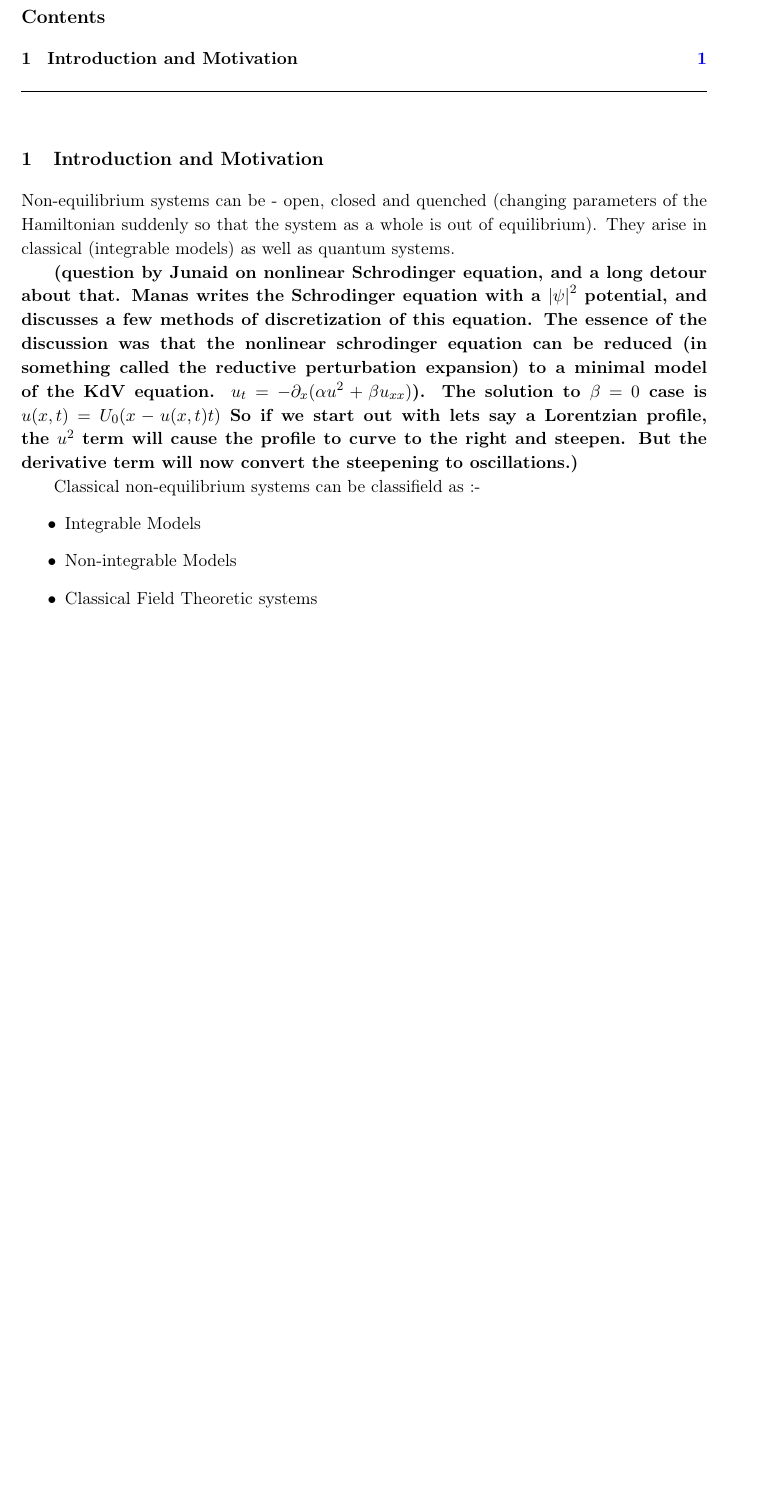
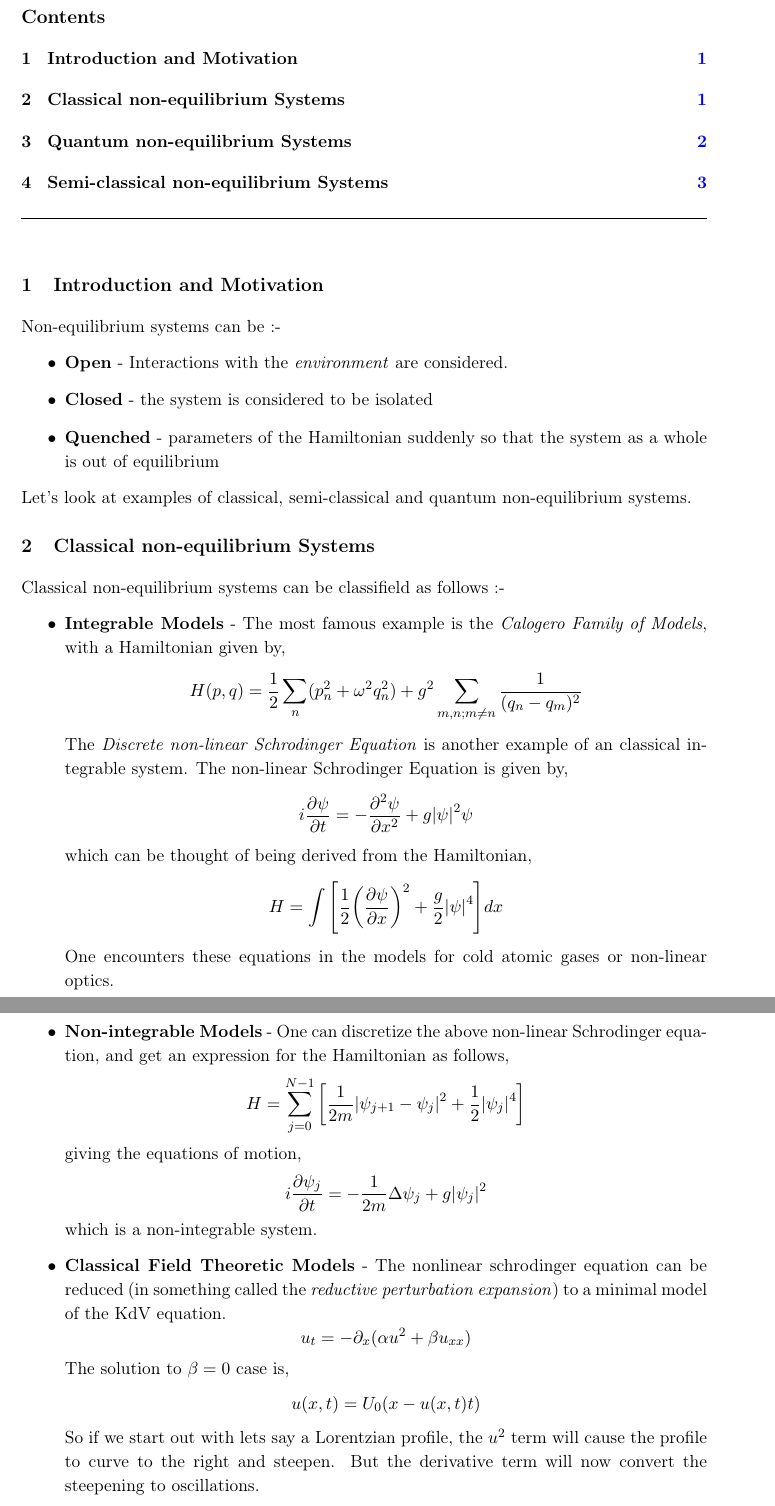
Before and after one commit to adivijaykumar/courses, a LaTeX document (seminars/manas/manas.tex): part of page 2 of 3 before the commit and two parts of pages 2 and 3 of 4 after it, the two joined at a grey line, cut so that both start at the same text, the shorter picture padded with empty space. The pictures show the PDF file seminars/manas/manas.pdf that the author committed with the source.

Commit message:
Manas Seminar Notes

```diff
--- a/seminars/manas/manas.tex
+++ b/seminars/manas/manas.tex
@@ -36,15 +36,47 @@
 \maketitle
 
 \section{Introduction and Motivation}
-Non-equilibrium systems can be - open, closed and quenched (changing parameters of the Hamiltonian suddenly so that the system as a whole is out of equilibrium). They arise in classical (integrable models) as well as quantum systems.
+Non-equilibrium systems can be :-
+\begin{itemize}
+	\item \textbf{Open} - Interactions with the \textit{environment} are considered.
+	\item \textbf{Closed} - the system is considered to be isolated
+	\item \textbf{Quenched} - parameters of the Hamiltonian suddenly so that the system as a whole is out of equilibrium
+\end{itemize}
+Let's look at examples of classical, semi-classical and quantum non-equilibrium systems.
+\section{Classical non-equilibrium Systems}
 
-\textbf{(question by Junaid on nonlinear Schrodinger equation, and a long detour about that. Manas writes the Schrodinger equation with a $ \abs{\psi}^2 $ potential, and discusses a few methods of discretization of this equation. The essence of the discussion was that the nonlinear schrodinger equation can be reduced (in something called the reductive perturbation expansion) to a minimal model of the KdV equation. $ u_t = -\partial_x (\alpha u^2 + \beta u_{xx}) $). The solution to $ \beta=0 $ case is $ u(x,t) = U_0(x - u(x,t) t) $ So if we start out with lets say a Lorentzian profile, the $ u^2  $ term will cause the profile to curve to the right and steepen. But the derivative term will now convert the steepening to oscillations.) }
+Classical non-equilibrium systems can be classifield as follows :-
+\begin{itemize}
+	\item \textbf{Integrable Models} - The most famous example is the \textit{Calogero Family of Models}, with a Hamiltonian given by,
+	\begin{equation*}
+	H(p,q) = \dfrac{1}{2}\sum_{n} (p_n^2 + \omega^2 q_n^2) + g^2 \sum_{m,n ; m \ne n }\dfrac{1}{(q_n - q_m)^2}
+	\end{equation*}
+	The \textit{Discrete non-linear Schrodinger Equation} is another example of an classical integrable system. The non-linear Schrodinger Equation is given by,
+	\begin{equation*}
+	i \pdv{\psi}{t} = - \pdv[2]{\psi}{x} + g \abs{\psi }^2 \psi
+	\end{equation*}
+	which can be thought of being derived from the Hamiltonian,
+	\begin{equation*}
+	H = \int \qty[\dfrac{1}{2} \qty(\pdv{\psi}{x})^2 + \dfrac{g}{2} \abs{\psi}^4] dx
+	\end{equation*}
+	One encounters these equations in the models for cold atomic gases or non-linear optics.
+	\item \textbf{Non-integrable Models} - One can discretize the above non-linear Schrodinger equation, and get an expression for the Hamiltonian as follows,
+	\begin{equation*}
+	H = \sum_{j=0}^{N-1} \qty[\dfrac{1}{2m} \abs{\psi_{j+1} - \psi_j}^2 + \dfrac{1}{2} \abs{\psi_{j}}^4]
+	\end{equation*}
+	giving the equations of motion,
+	\begin{align*}
+	i \pdv{\psi_j}{t} = -\dfrac{1}{2m } \Delta \psi_j + g \abs{\psi_j}^2
+	\end{align*}
+	which is a non-integrable system.
 
-Classical non-equilibrium systems can be classifield as :-
-\begin{itemize}
-	\item Integrable Models
-	\item Non-integrable Models
-	\item Classical Field Theoretic systems
+	\item \textbf{Classical Field Theoretic Models} - The nonlinear schrodinger equation can be reduced (in something called the \textit{reductive perturbation expansion}) to a minimal model of the KdV equation.
+	\begin{equation*}
+	u_t = -\partial_x (\alpha u^2 + \beta u_{xx})
+	\end{equation*} The solution to $ \beta=0 $ case is,
+	\begin{equation*}
+	u(x,t) = U_0(x - u(x,t) t)
+	\end{equation*}
+	 So if we start out with lets say a Lorentzian profile, the $ u^2  $ term will cause the profile to curve to the right and steepen. But the derivative term will now convert the steepening to oscillations.
 \end{itemize}
 
-Quantum non-equilibrium systems :-
@@ -53,0 +86,3 @@ Quantum non-equilibrium systems :-
+	\begin{equation*}
+	H = \sum_i (a_i^\dagger a_{i+1} + \text{h.c}) +  \sum_i \omega_i (a_i^\dagger a_{i})
+	\end{equation*}
```
Also changed, not shown: seminars/manas/manas.pdf, seminars/manas/manas.tex (29 more changed lines).
